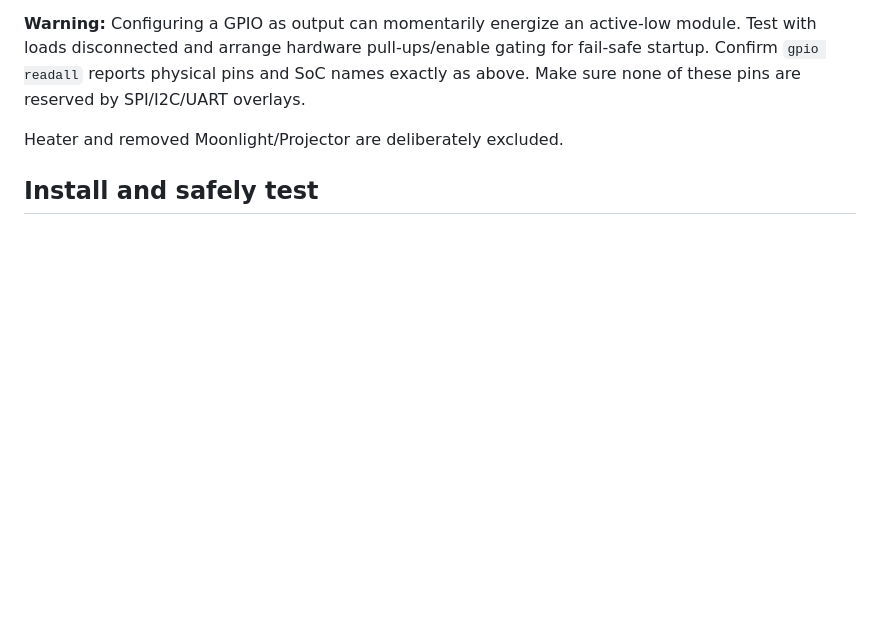
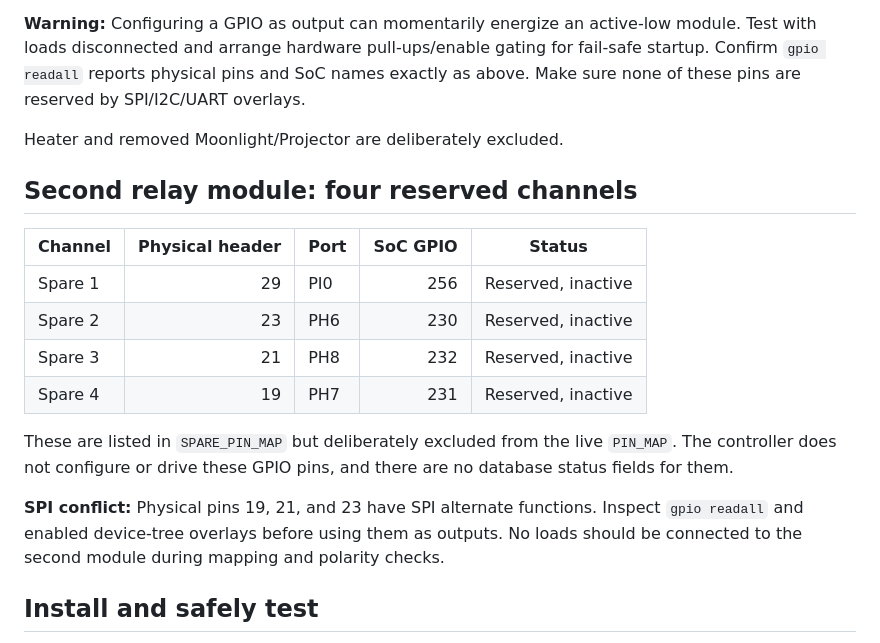
Before and after one commit to tomahawksmail/AquaCore_2.0, a Markdown page: deploy/RELAY_CONTROLLER.md, the part around the change. Rendered like a GitHub page; blank space fills up the shorter version.

Commit message:
Document additional four reserved relay channels and SPI pin conflicts

```diff
--- a/deploy/RELAY_CONTROLLER.md
+++ b/deploy/RELAY_CONTROLLER.md
@@ -20,6 +20,19 @@ Active-low relay-module logic preserved from your previous code: `checked => LOW
 **Warning:** Configuring a GPIO as output can momentarily energize an active-low module. Test with loads disconnected and arrange hardware pull-ups/enable gating for fail-safe startup. Confirm `gpio readall` reports physical pins and SoC names exactly as above. Make sure none of these pins are reserved by SPI/I2C/UART overlays.
 
 Heater and removed Moonlight/Projector are deliberately excluded.
+
+## Second relay module: four reserved channels
+
+| Channel | Physical header | Port | SoC GPIO | Status |
+|---|---:|---|---:|---|
+| Spare 1 | 29 | PI0 | 256 | Reserved, inactive |
+| Spare 2 | 23 | PH6 | 230 | Reserved, inactive |
+| Spare 3 | 21 | PH8 | 232 | Reserved, inactive |
+| Spare 4 | 19 | PH7 | 231 | Reserved, inactive |
+
+These are listed in `SPARE_PIN_MAP` but deliberately excluded from the live `PIN_MAP`. The controller does not configure or drive these GPIO pins, and there are no database status fields for them.
+
+**SPI conflict:** Physical pins 19, 21, and 23 have SPI alternate functions. Inspect `gpio readall` and enabled device-tree overlays before using them as outputs. No loads should be connected to the second module during mapping and polarity checks.
 
 ## Install and safely test
 
```
